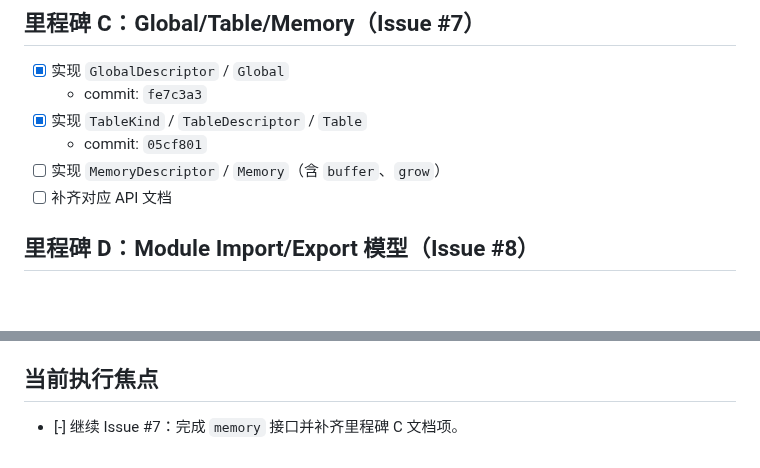
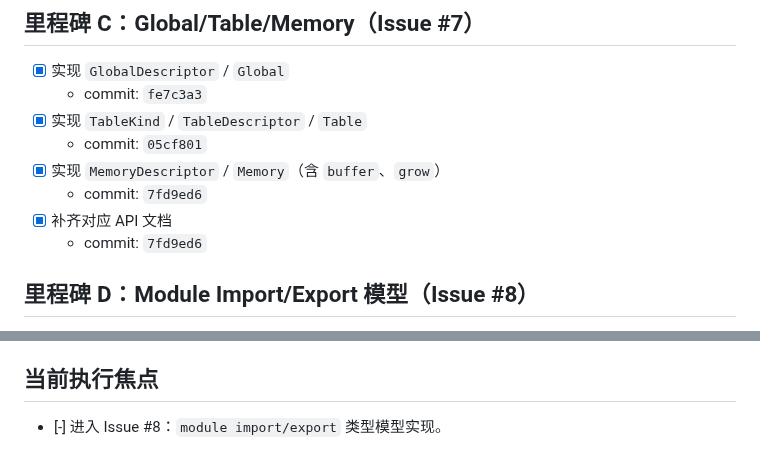
Before and after one commit to medz/wasd, a Markdown page: TODO.md, 2 parts joined by grey strips. Rendered like a GitHub page; blank space fills up the shorter version.

Commit message:
docs(todo): mark memory milestone as completed

```diff
--- a/TODO.md
+++ b/TODO.md
@@ -39,8 +39,10 @@
   - commit: `fe7c3a3`
 - [x] 实现 `TableKind` / `TableDescriptor` / `Table`
   - commit: `05cf801`
-- [ ] 实现 `MemoryDescriptor` / `Memory`（含 `buffer`、`grow`）
-- [ ] 补齐对应 API 文档
+- [x] 实现 `MemoryDescriptor` / `Memory`（含 `buffer`、`grow`）
+  - commit: `7fd9ed6`
+- [x] 补齐对应 API 文档
+  - commit: `7fd9ed6`
 
 ## 里程碑 D：Module Import/Export 模型（Issue #8）
 
@@ -92,4 +94,4 @@
 
 ## 当前执行焦点
 
-- [-] 继续 Issue #7：完成 `memory` 接口并补齐里程碑 C 文档项。
+- [-] 进入 Issue #8：`module import/export` 类型模型实现。
```
